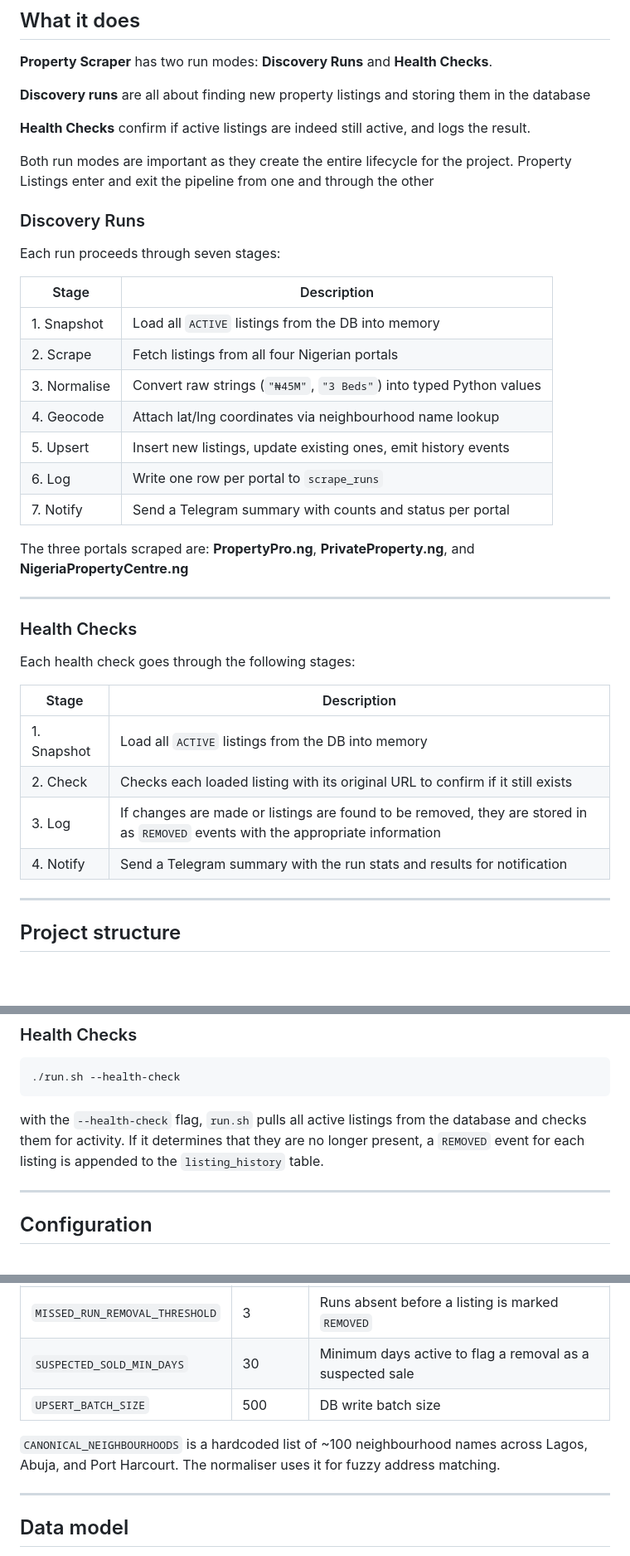
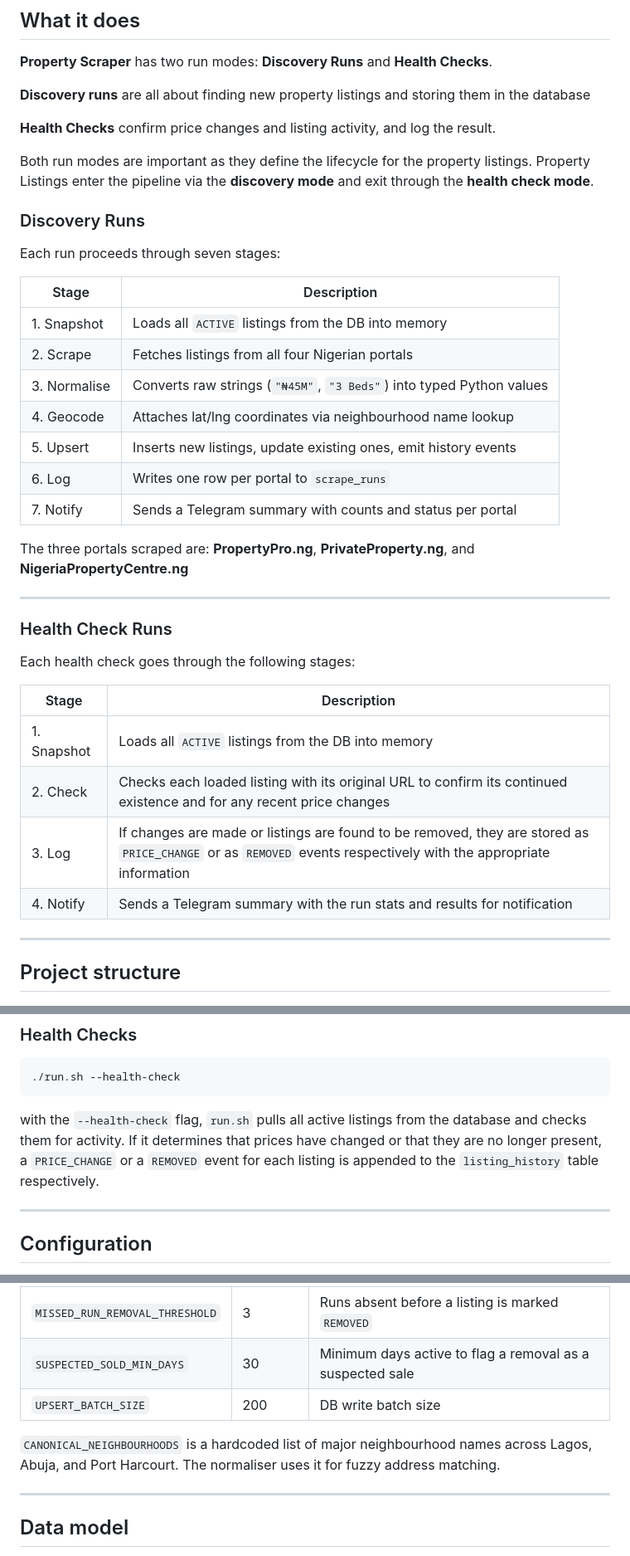
Before and after one commit to islajr/property-scraper, a Markdown page: README.md, 3 parts joined by grey strips. Shown at 83% size. GitHub-like rendering; blank space fills up the shorter version.

Commit message:
chore: update readme file with necessary health check changes and a bit of refactoring

````diff
--- a/README.md
+++ b/README.md
@@ -16,9 +16,9 @@
 
 **Discovery runs** are all about finding new property listings and storing them in the database
 
-**Health Checks** confirm if active listings are indeed still active, and logs the result.
+**Health Checks** confirm price changes and listing activity, and log the result.
 
-Both run modes are important as they create the entire lifecycle for the project. Property Listings enter and exit the pipeline from one and through the other
+Both run modes are important as they define the lifecycle for the property listings. Property Listings enter the pipeline via the **discovery mode** and exit through the **health check mode**.
 
 ### Discovery Runs
 
@@ -26,28 +26,28 @@ Each run proceeds through seven stages:
 
 | Stage | Description |
 |---|---|
-| 1. Snapshot | Load all `ACTIVE` listings from the DB into memory |
-| 2. Scrape | Fetch listings from all four Nigerian portals |
-| 3. Normalise | Convert raw strings (`"₦45M"`, `"3 Beds"`) into typed Python values |
-| 4. Geocode | Attach lat/lng coordinates via neighbourhood name lookup |
-| 5. Upsert | Insert new listings, update existing ones, emit history events |
-| 6. Log | Write one row per portal to `scrape_runs` |
-| 7. Notify | Send a Telegram summary with counts and status per portal |
+| 1. Snapshot | Loads all `ACTIVE` listings from the DB into memory |
+| 2. Scrape | Fetches listings from all four Nigerian portals |
+| 3. Normalise | Converts raw strings (`"₦45M"`, `"3 Beds"`) into typed Python values |
+| 4. Geocode | Attaches lat/lng coordinates via neighbourhood name lookup |
+| 5. Upsert | Inserts new listings, update existing ones, emit history events |
+| 6. Log | Writes one row per portal to `scrape_runs` |
+| 7. Notify | Sends a Telegram summary with counts and status per portal |
 
 The three portals scraped are: **PropertyPro.ng**, **PrivateProperty.ng**, and **NigeriaPropertyCentre.ng**
 
 ---
 
-### Health Checks
+### Health Check Runs
 
 Each health check goes through the following stages:
 
 | Stage | Description |
 |---|---|
-| 1. Snapshot | Load all `ACTIVE` listings from the DB into memory |
-| 2. Check | Checks each loaded listing with its original URL to confirm if it still exists |
-| 3. Log | If changes are made or listings are found to be removed, they are stored in as `REMOVED` events with the appropriate information |
-| 4. Notify | Send a Telegram summary with the run stats and results for notification |
+| 1. Snapshot | Loads all `ACTIVE` listings from the DB into memory |
+| 2. Check | Checks each loaded listing with its original URL to confirm its continued existence and for any recent price changes |
+| 3. Log | If changes are made or listings are found to be removed, they are stored as `PRICE_CHANGE` or as `REMOVED` events respectively with the appropriate information |
+| 4. Notify | Sends a Telegram summary with the run stats and results for notification |
 
 ---
 
@@ -154,7 +153,7 @@ python3 -m scraper.orchestrator
 ./run.sh --health-check
 ```
 
-with the `--health-check` flag, `run.sh` pulls all active listings from the database and checks them for activity. If it determines that they are no longer  present, a `REMOVED` event for each listing is appended to the `listing_history` table.
+with the `--health-check` flag, `run.sh` pulls all active listings from the database and checks them for activity. If it determines that prices have changed or that they are no longer  present, a `PRICE_CHANGE` or a `REMOVED` event for each listing is appended to the `listing_history` table respectively.
 
 ---
 
@@ -170,9 +169,9 @@ All configuration is in `config.py`. The key constants:
 | `PAGINATION_STOP_AFTER_KNOWN` | 5 | Stop paginating after 5 consecutive known listings |
 | `MISSED_RUN_REMOVAL_THRESHOLD` | 3 | Runs absent before a listing is marked `REMOVED` |
 | `SUSPECTED_SOLD_MIN_DAYS` | 30 | Minimum days active to flag a removal as a suspected sale |
-| `UPSERT_BATCH_SIZE` | 500 | DB write batch size |
+| `UPSERT_BATCH_SIZE` | 200 | DB write batch size |
 
-`CANONICAL_NEIGHBOURHOODS` is a hardcoded list of ~100 neighbourhood names across Lagos, Abuja, and Port Harcourt. The normaliser uses it for fuzzy address matching.
+`CANONICAL_NEIGHBOURHOODS` is a hardcoded list of major neighbourhood names across Lagos, Abuja, and Port Harcourt. The normaliser uses it for fuzzy address matching.
 
 ---
 
````
Also changed, not shown: other parts of README.md (+4 -5 lines).
